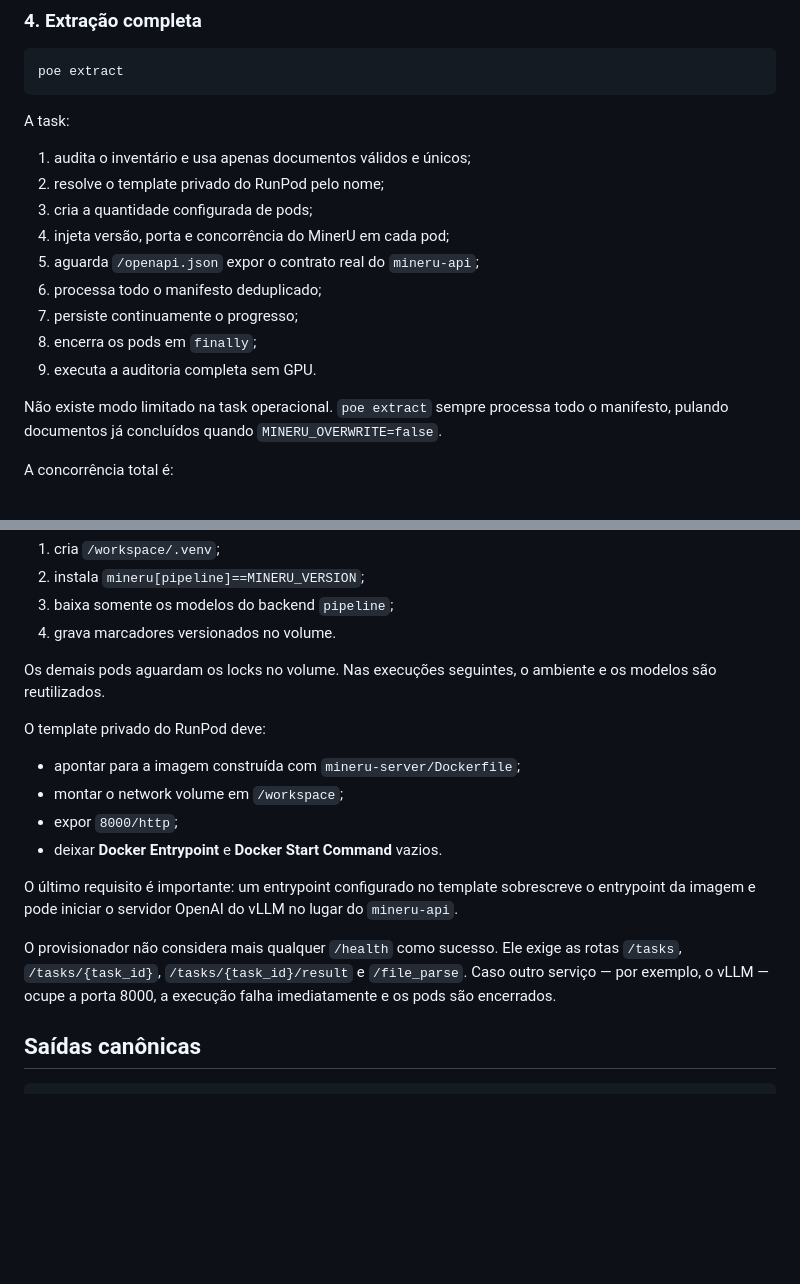
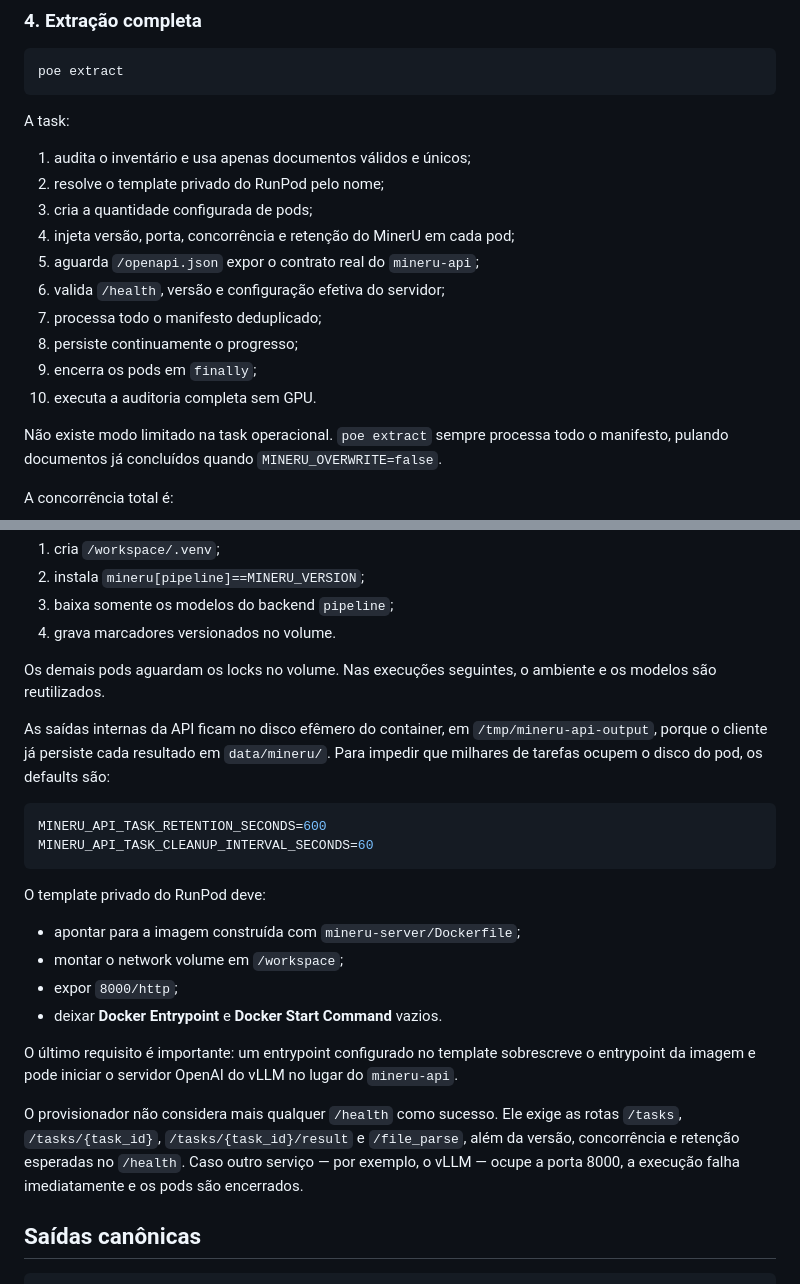
Before and after one commit to im-alexandre/baseia-extract, a Markdown page: README.md, 2 parts joined by grey strips. Drawn GitHub-style; blank space fills up the shorter version.

Commit message:
document MinerU readiness and retention safeguards

````diff
--- a/README.md
+++ b/README.md
@@ -103,12 +103,13 @@ A task:
 1. audita o inventário e usa apenas documentos válidos e únicos;
 2. resolve o template privado do RunPod pelo nome;
 3. cria a quantidade configurada de pods;
-4. injeta versão, porta e concorrência do MinerU em cada pod;
+4. injeta versão, porta, concorrência e retenção do MinerU em cada pod;
 5. aguarda `/openapi.json` expor o contrato real do `mineru-api`;
-6. processa todo o manifesto deduplicado;
-7. persiste continuamente o progresso;
-8. encerra os pods em `finally`;
-9. executa a auditoria completa sem GPU.
+6. valida `/health`, versão e configuração efetiva do servidor;
+7. processa todo o manifesto deduplicado;
+8. persiste continuamente o progresso;
+9. encerra os pods em `finally`;
+10. executa a auditoria completa sem GPU.
 
 Não existe modo limitado na task operacional. `poe extract` sempre processa
 todo o manifesto, pulando documentos já concluídos quando
@@ -140,6 +141,16 @@ Na primeira execução de uma versão, um pod:
 Os demais pods aguardam os locks no volume. Nas execuções seguintes, o ambiente
 e os modelos são reutilizados.
 
+As saídas internas da API ficam no disco efêmero do container, em
+`/tmp/mineru-api-output`, porque o cliente já persiste cada resultado em
+`data/mineru/`. Para impedir que milhares de tarefas ocupem o disco do pod, os
+defaults são:
+
+```env
+MINERU_API_TASK_RETENTION_SECONDS=600
+MINERU_API_TASK_CLEANUP_INTERVAL_SECONDS=60
+```
+
 O template privado do RunPod deve:
 
 - apontar para a imagem construída com `mineru-server/Dockerfile`;
@@ -152,8 +163,9 @@ sobrescreve o entrypoint da imagem e pode iniciar o servidor OpenAI do vLLM no
 lugar do `mineru-api`.
 
 O provisionador não considera mais qualquer `/health` como sucesso. Ele exige as
-rotas `/tasks`, `/tasks/{task_id}`, `/tasks/{task_id}/result` e `/file_parse`.
-Caso outro serviço — por exemplo, o vLLM — ocupe a porta 8000, a execução falha
+rotas `/tasks`, `/tasks/{task_id}`, `/tasks/{task_id}/result` e `/file_parse`,
+além da versão, concorrência e retenção esperadas no `/health`. Caso outro
+serviço — por exemplo, o vLLM — ocupe a porta 8000, a execução falha
 imediatamente e os pods são encerrados.
 
 ## Saídas canônicas
````
